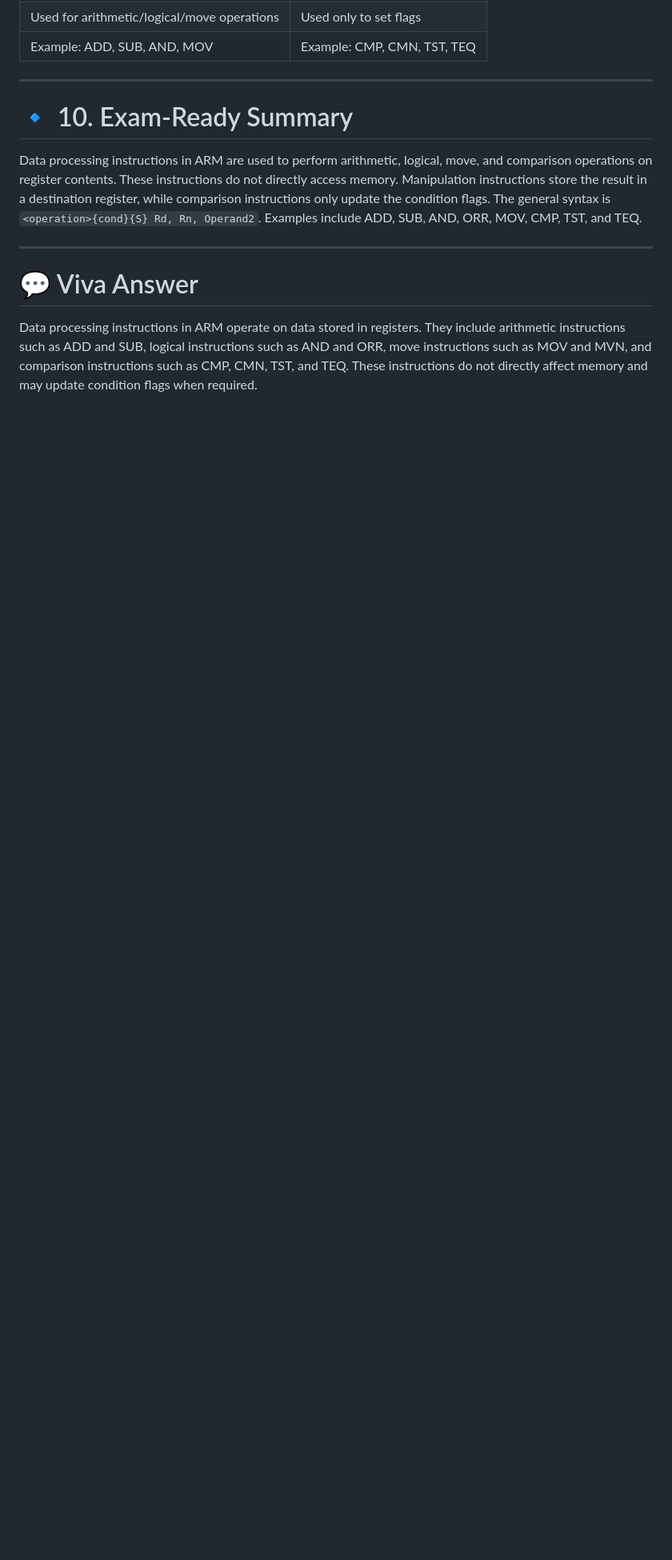
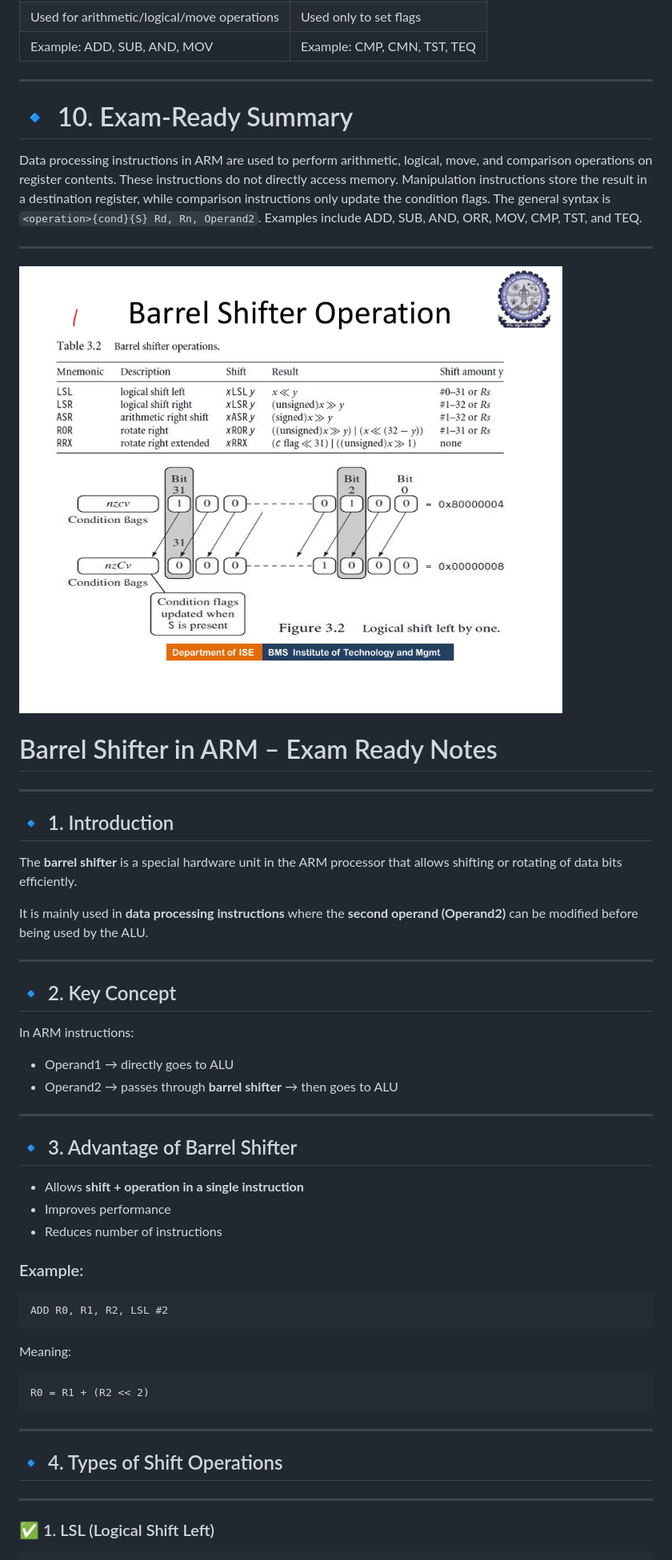
Before and after one commit to Anjan28052006/MPMC, a Markdown page: unit5.md, the part around the change printed below. Shown: that part at 80% size. Rendered like a GitHub page; pictures changed too: image-1.png (added); blank space fills up the shorter version.

````diff
--- a/unit5.md
+++ b/unit5.md
@@ -1337,6 +1337,51 @@ Data processing instructions in ARM are used to perform arithmetic, logical, mov
 
 ---
 
-# 💬 Viva Answer
+![alt text](image-1.png)
+# Barrel Shifter in ARM – Exam Ready Notes
 
-Data processing instructions in ARM operate on data stored in registers. They include arithmetic instructions such as ADD and SUB, logical instructions such as AND and ORR, move instructions such as MOV and MVN, and comparison instructions such as CMP, CMN, TST, and TEQ. These instructions do not directly affect memory and may update condition flags when required.
+---
+
+## 🔹 1. Introduction
+
+The **barrel shifter** is a special hardware unit in the ARM processor that allows shifting or rotating of data bits efficiently.
+
+It is mainly used in **data processing instructions** where the **second operand (Operand2)** can be modified before being used by the ALU.
+
+---
+
+## 🔹 2. Key Concept
+
+In ARM instructions:
+
+* Operand1 → directly goes to ALU
+* Operand2 → passes through **barrel shifter** → then goes to ALU
+
+---
+
+## 🔹 3. Advantage of Barrel Shifter
+
+* Allows **shift + operation in a single instruction**
+* Improves performance
+* Reduces number of instructions
+
+### Example:
+
+```asm
+ADD R0, R1, R2, LSL #2
+```
+
+Meaning:
+
+```asm
+R0 = R1 + (R2 << 2)
+```
+
+---
+
+## 🔹 4. Types of Shift Operations
+
+---
+
+### ✅ 1. LSL (Logical Shift Left)
+
````
Also changed, not shown: other parts of unit5.md (+151 -0 lines).
